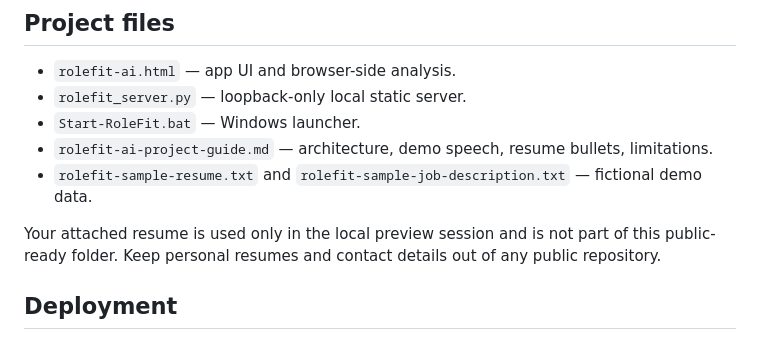
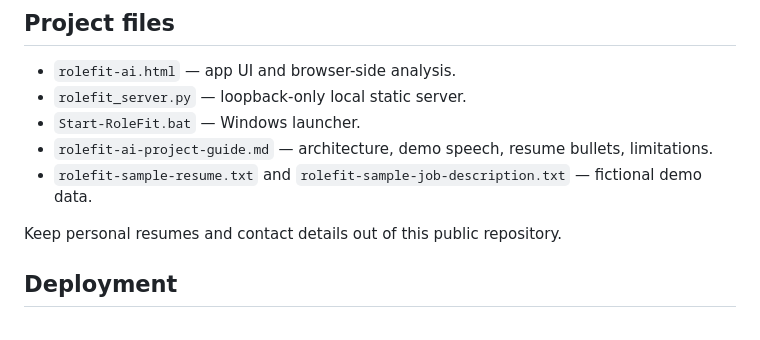
Before and after one commit to udhaya-0212/rolefit-ai, a Markdown page: README.md, the part around the change. Rendered like a GitHub page.

Commit message:
Correct public deployment notes

```diff
--- a/README.md
+++ b/README.md
@@ -36,7 +36,7 @@ Resume and job text are read and analyzed in the browser. They are not sent to a
 - `rolefit-ai-project-guide.md` — architecture, demo speech, resume bullets, limitations.
 - `rolefit-sample-resume.txt` and `rolefit-sample-job-description.txt` — fictional demo data.
 
-Your attached resume is used only in the local preview session and is not part of this public-ready folder. Keep personal resumes and contact details out of any public repository.
+Keep personal resumes and contact details out of this public repository.
 
 ## Deployment
 
```
